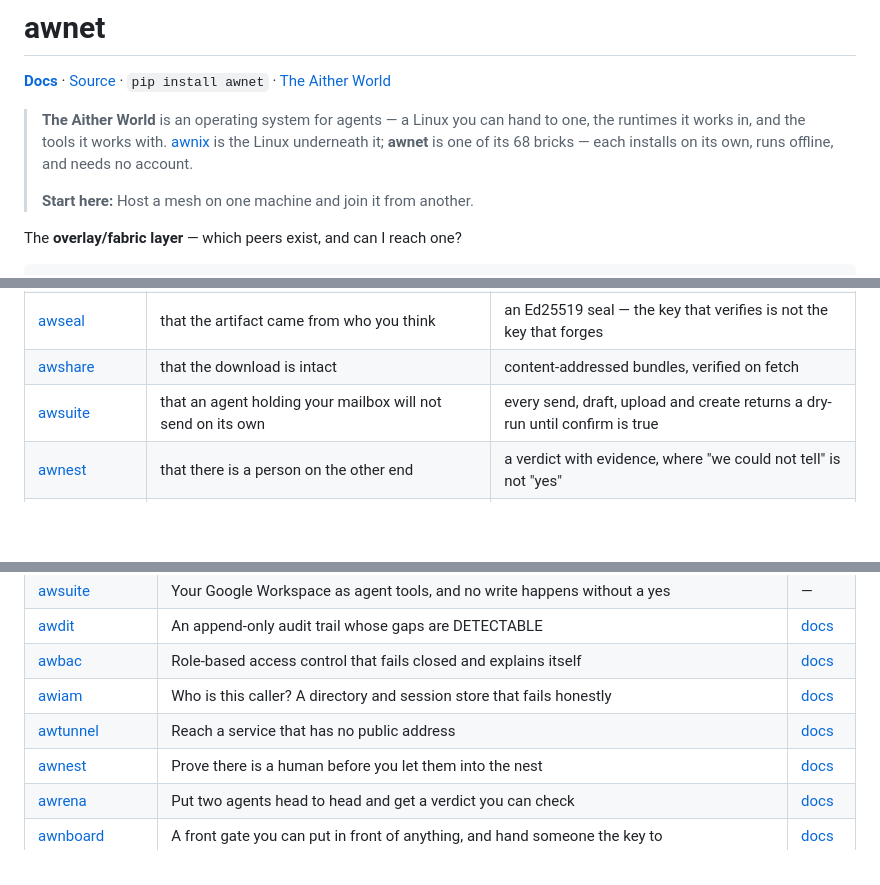
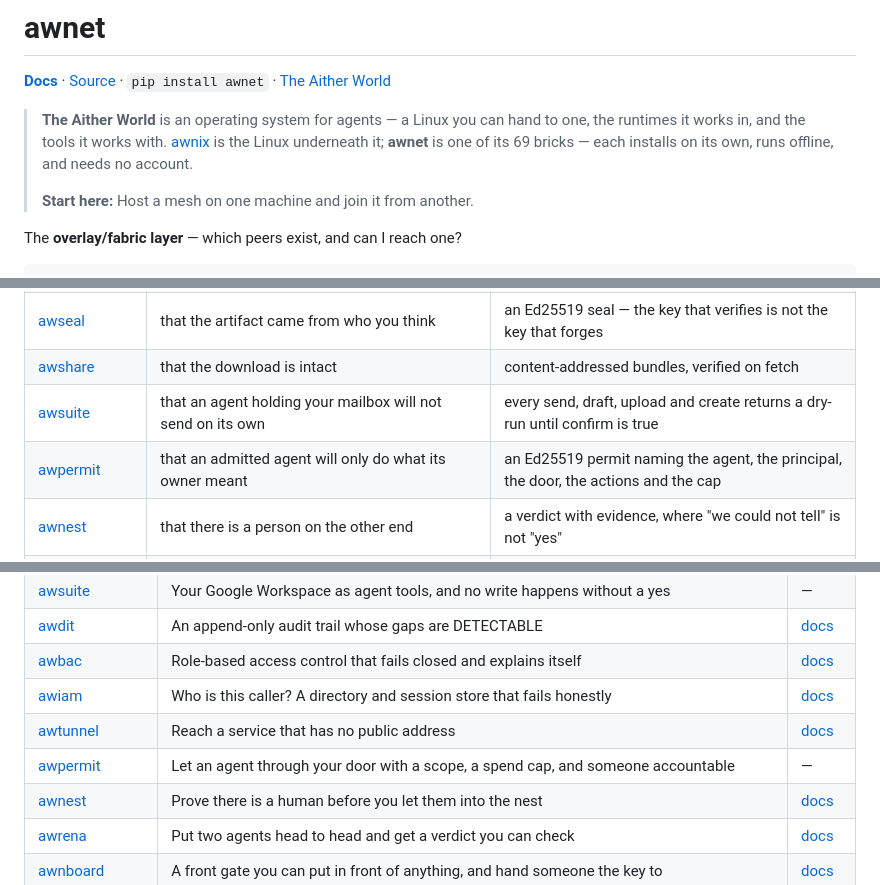
Before and after one commit to Aitherium/awnet, a Markdown page: README.md, 3 parts joined by grey strips. Rendered like a GitHub page; blank space fills up the shorter version.

Commit message:
chore(ecosystem): regenerate from the registry

```diff
--- a/README.md
+++ b/README.md
@@ -4,7 +4,7 @@
 
 **[Docs](https://aitherium.github.io/awnet/)**  ·  [Source](https://github.com/Aitherium/awnet)  ·  `pip install awnet`  ·  [The Aither World](https://aitherium.github.io/)
 
-> **The Aither World** is an operating system for agents — a Linux you can hand to one, the runtimes it works in, and the tools it works with. [awnix](https://github.com/Aitherium/awnix) is the Linux underneath it; **awnet** is one of its 68 bricks — each installs on its own, runs offline, and needs no account.
+> **The Aither World** is an operating system for agents — a Linux you can hand to one, the runtimes it works in, and the tools it works with. [awnix](https://github.com/Aitherium/awnix) is the Linux underneath it; **awnet** is one of its 69 bricks — each installs on its own, runs offline, and needs no account.
 >
 > **Start here:** Host a mesh on one machine and join it from another.
 
@@ -164,6 +164,7 @@ Each installs on its own, works offline, and needs no account.
 | [awseal](https://github.com/Aitherium/awseal) | that the artifact came from who you think | an Ed25519 seal — the key that verifies is not the key that forges |
 | [awshare](https://github.com/Aitherium/awshare) | that the download is intact | content-addressed bundles, verified on fetch |
 | [awsuite](https://github.com/Aitherium/awsuite) | that an agent holding your mailbox will not send on its own | every send, draft, upload and create returns a dry-run until confirm is true |
+| [awpermit](https://github.com/Aitherium/awpermit) | that an admitted agent will only do what its owner meant | an Ed25519 permit naming the agent, the principal, the door, the actions and the cap |
 | [awnest](https://github.com/Aitherium/awnest) | that there is a person on the other end | a verdict with evidence, where "we could not tell" is not "yes" |
 | [awrena](https://github.com/Aitherium/awrena) | a leaderboard someone can edit, and votes nobody counted | a scored duel with both answers kept, and a result bound to them |
 | [awnboard](https://github.com/Aitherium/awnboard) | a share link anyone who sees it can use | an invitation addressed to one person, for one gate, revocable |
@@ -235,6 +236,7 @@ Every repository here is public. Each publishes an `aither-manifest.json` beside
 | [awbac](https://github.com/Aitherium/awbac) | Role-based access control that fails closed and explains itself | [docs](https://aitherium.github.io/awbac/) |
 | [awiam](https://github.com/Aitherium/awiam) | Who is this caller? A directory and session store that fails honestly | [docs](https://aitherium.github.io/awiam/) |
 | [awtunnel](https://github.com/Aitherium/awtunnel) | Reach a service that has no public address | [docs](https://aitherium.github.io/awtunnel/) |
+| [awpermit](https://github.com/Aitherium/awpermit) | Let an agent through your door with a scope, a spend cap, and someone accountable | — |
 | [awnest](https://github.com/Aitherium/awnest) | Prove there is a human before you let them into the nest | [docs](https://aitherium.github.io/awnest/) |
 | [awrena](https://github.com/Aitherium/awrena) | Put two agents head to head and get a verdict you can check | [docs](https://aitherium.github.io/awrena/) |
 | [awnboard](https://github.com/Aitherium/awnboard) | A front gate you can put in front of anything, and hand someone the key to | [docs](https://aitherium.github.io/awnboard/) |
```
